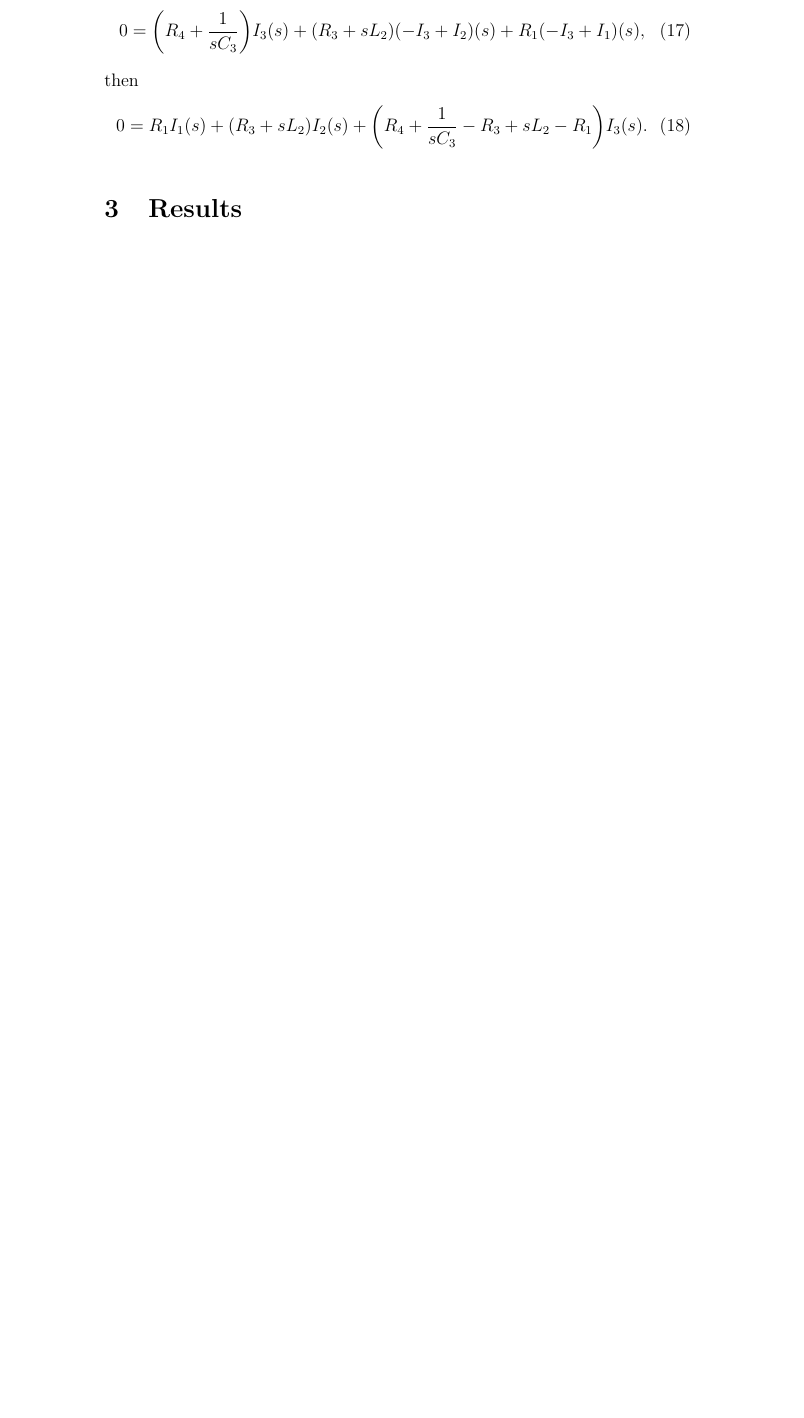
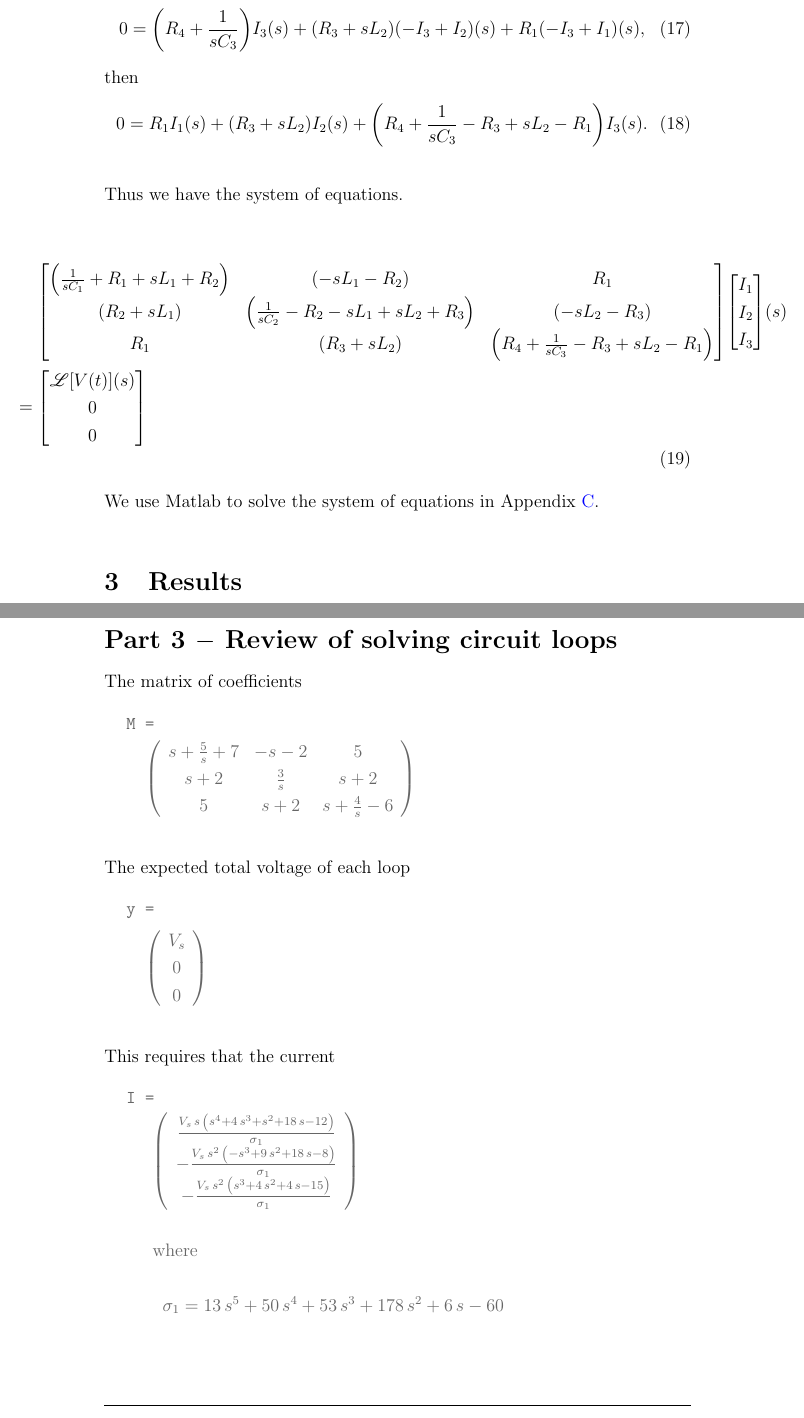
Before and after one commit to lduran2/ece3413-classical_control_systems, a LaTeX document (lab02-polynomials-transfer_functions/src/docs/main.tex, which reads lab02-polynomials-transfer_functions/src/docs/part03_circuit_loops.tex): part of page 10 of 23 before the commit and two parts of pages 11 and 23 of 27 after it, the two joined at a grey line, cut so that both start at the same text, the shorter picture padded with empty space. Compiled offline with pdfLaTeX.

Commit message:
[lab02] finished Part 03, and discussion

```diff
--- a/lab02-polynomials-transfer_functions/src/docs/main.tex
+++ b/lab02-polynomials-transfer_functions/src/docs/main.tex
@@ -327,7 +329,7 @@ Finally, we may take the Laplace transforms, which give us
 We group together like current terms
 
 \begin{equation}
-    \mathscr{L}\brac{V\brao*t}\brao*s = \brao*{\frac1{sC_1} + R_1 + sL1 + R_2} I_1\brao*s + \brao*{-sL_1 - R_2} I_2\brao*s - R_1 I_3\brao*s.
+    \mathscr{L}\brac{V\brao*t}\brao*s = \brao*{\frac1{sC_1} + R_1 + sL_1 + R_2} I_1\brao*s + \brao*{-sL_1 - R_2} I_2\brao*s - R_1 I_3\brao*s.
 \end{equation}
 
 We do the same for loop $i_2\brao*t$, first finding the sum of the voltage across components
@@ -352,6 +354,37 @@ then
     0 = R_1 I_1\brao*s + \brao*{R_3 + sL_2}I_2\brao*s + \brao*{R_4 + \frac1{sC_3} - R_3 + sL_2 - R_1}I_3\brao*s.
 \end{equation}
 
+Thus we have the system of equations.
+
+\begin{equation}
+    \hskip-5em
+    \begin{aligned}
+        &\brac*{
+            \begin{matrix}
+                \brao*{\frac1{sC_1} + R_1 + sL_1 + R_2} & \brao*{-sL_1 - R_2} & R_1
+            \\*
+                \brao*{R_2 + sL_1} & \brao*{\frac1{sC_2} - R_2 - sL_1 + sL_2 + R_3} & \brao*{-sL_2 - R_3}
+            \\*
+                R_1 & \brao*{R_3 + sL_2} & \brao*{R_4 + \frac1{sC_3} - R_3 + sL_2 - R_1}
+            \\*
+            \end{matrix}
+        }\brac*{
+            \begin{matrix}
+                I_1 \\* I_2 \\* I_3 \\*
+            \end{matrix}
+        }%
+        \brao*s
+    \\*
+        ={}&
+        \brac*{
+            \begin{matrix}
+                \mathscr{L}\brac{V\brao*t}\brao*s \\* 0 \\* 0 \\*
+            \end{matrix}
+        }
+    \end{aligned}
+\end{equation}
+
+We use Matlab to solve the system of equations in Appendix \ref{apx:solving circuit loops}.
 
 \section{Results}
 
@@ -366,6 +399,11 @@ then
 \setparskip
 
 \ \hr \\*
+\resetparskip
+\input{part03_circuit_loops.tex}
+\setparskip
+
+\ \hr \\*
 
 \section{Discussion}
 
--- /dev/null
+++ b/lab02-polynomials-transfer_functions/src/docs/part03_circuit_loops.tex
@@ -0,0 +1,80 @@
+% This LaTeX was auto-generated from MATLAB code.
+% To make changes, update the MATLAB code and export to LaTeX again.
+
+\documentclass{article}
+
+\usepackage[utf8]{inputenc}
+\usepackage[T1]{fontenc}
+\usepackage{lmodern}
+\usepackage{graphicx}
+\usepackage{color}
+\usepackage{hyperref}
+\usepackage{amsmath}
+\usepackage{amsfonts}
+\usepackage{epstopdf}
+\usepackage[table]{xcolor}
+\usepackage{matlab}
+
+\sloppy
+\epstopdfsetup{outdir=./}
+\graphicspath{ {./part03_circuit_loops_images/} }
+
+\begin{document}
+
+\matlabtitle{Part 3 $-$ Review of solving circuit loops}
+
+
+\begin{par}
+\begin{flushleft}
+The matrix of coefficients
+\end{flushleft}
+\end{par}
+
+\begin{matlabsymbolicoutput}
+M =
+
+\hskip1em $\displaystyle \left(\begin{array}{ccc}
+s+\frac{5}{s}+7 & -s-2 & 5\\
+s+2 & \frac{3}{s} & s+2\\
+5 & s+2 & s+\frac{4}{s}-6
+\end{array}\right)$
+\end{matlabsymbolicoutput}
+
+\begin{par}
+\begin{flushleft}
+The expected total voltage of each loop
+\end{flushleft}
+\end{par}
+
+\begin{matlabsymbolicoutput}
+y =
+
+\hskip1em $\displaystyle \left(\begin{array}{c}
+V_s \\
+0\\
+0
+\end{array}\right)$
+\end{matlabsymbolicoutput}
+
+\begin{par}
+\begin{flushleft}
+This requires that the current
+\end{flushleft}
+\end{par}
+
+\begin{matlabsymbolicoutput}
+I =
+
+\hskip1em $\displaystyle \begin{array}{l}
+\left(\begin{array}{c}
+\frac{V_s \,s\,{\left(s^4 +4\,s^3 +s^2 +18\,s-12\right)}}{\sigma_1 }\\
+-\frac{V_s \,s^2 \,{\left(-s^3 +9\,s^2 +18\,s-8\right)}}{\sigma_1 }\\
+-\frac{V_s \,s^2 \,{\left(s^3 +4\,s^2 +4\,s-15\right)}}{\sigma_1 }
+\end{array}\right)\\
+\mathrm{}\\
+\textrm{where}\\
+\mathrm{}\\
+\;\;\sigma_1 =13\,s^5 +50\,s^4 +53\,s^3 +178\,s^2 +6\,s-60
+\end{array}$
+\end{matlabsymbolicoutput}
+\end{document}
```
Also changed, not shown: lab02-polynomials-transfer_functions/src/docs/part03_circuit_loops.pdf (added), lab02-polynomials-transfer_functions/src/docs/main.tex (16 more changed lines).
